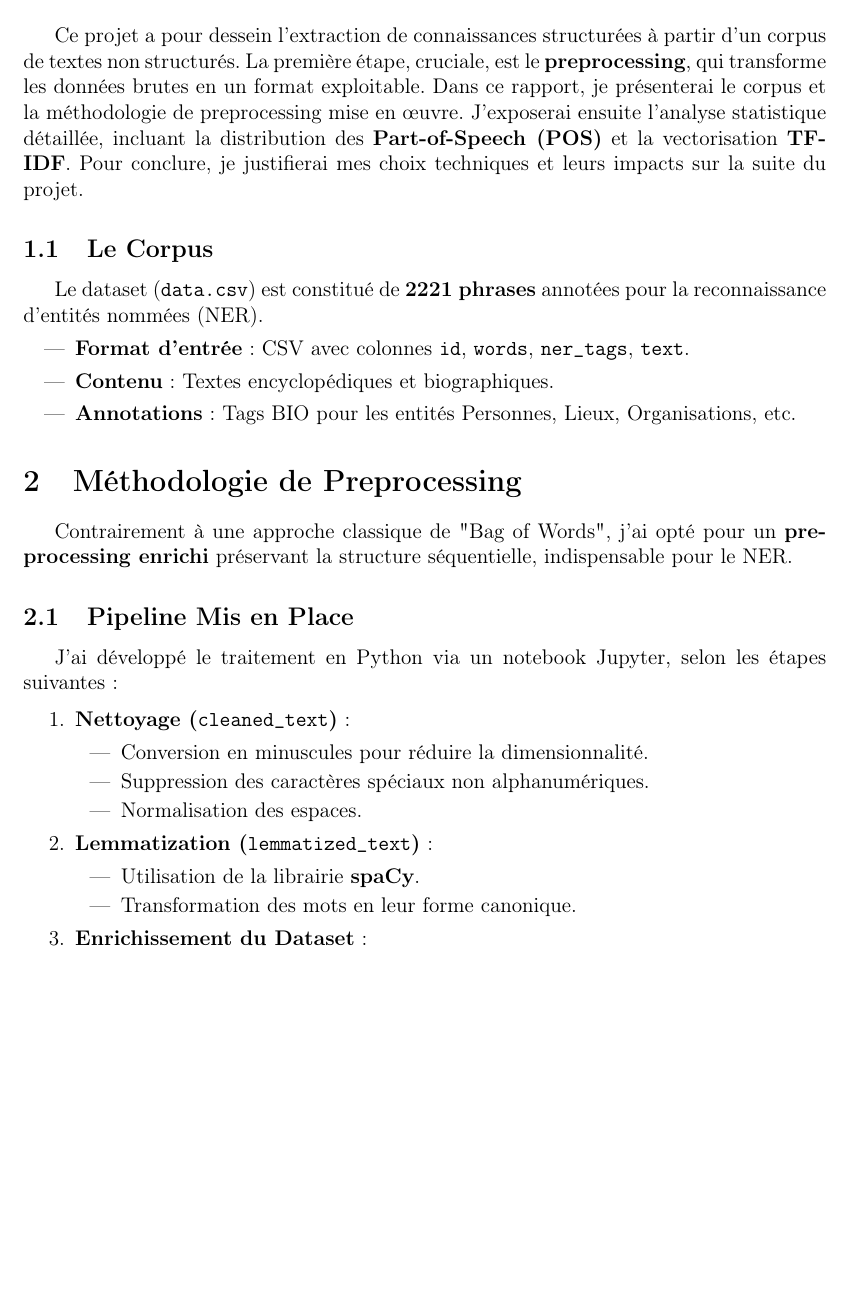
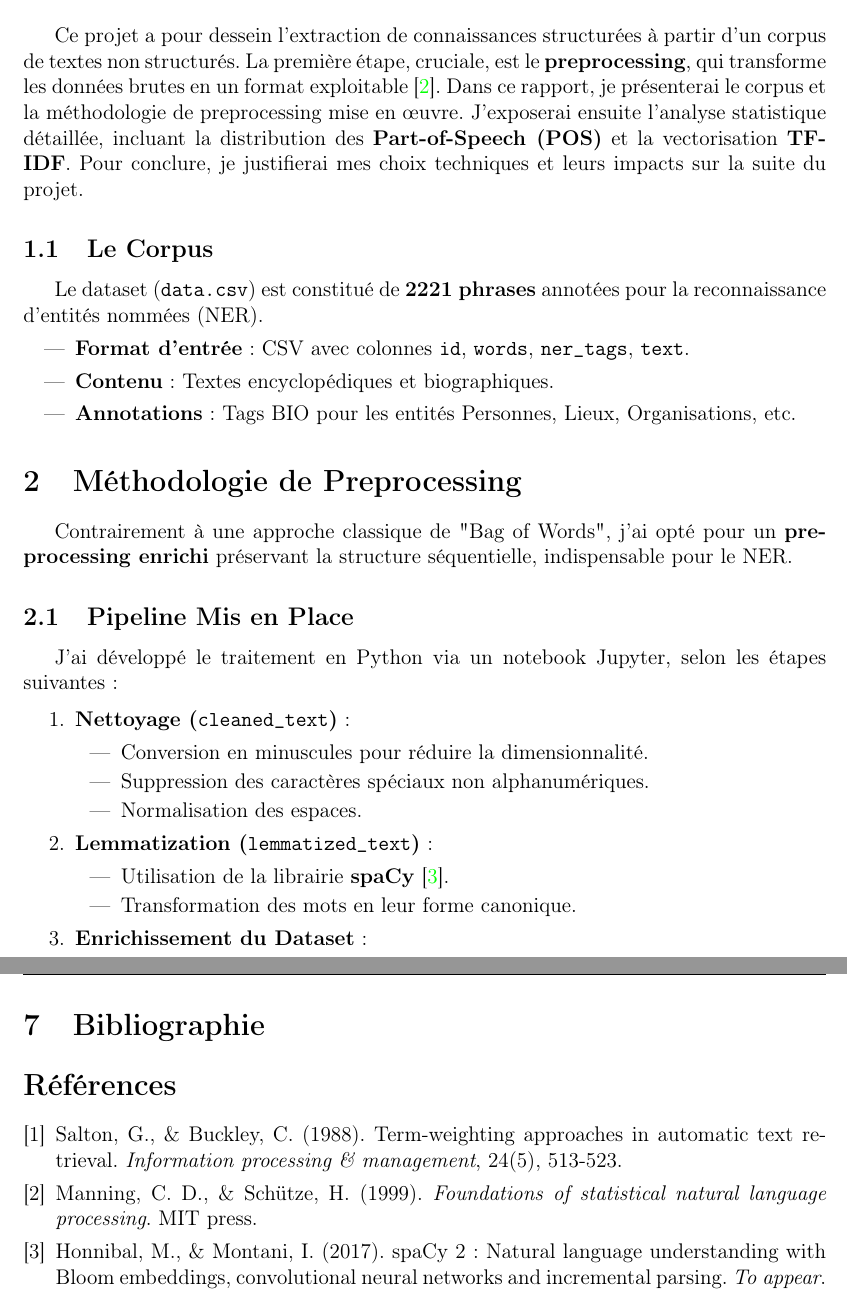
Before and after one commit to 635jack/Projet_Semantique_AB_BEM_FD_JG, a LaTeX document (Rapport_PartieA.tex): part of page 1 of 5 before the commit and two parts of pages 1 and 6 of 6 after it, the two joined at a grey line, cut so that both start at the same text, the shorter picture padded with empty space. Compiled offline with pdfLaTeX.

Commit message:
Add academic references to report

```diff
--- a/Rapport_PartieA.tex
+++ b/Rapport_PartieA.tex
@@ -59,7 +59,7 @@ Jacques Gastebois\\
 
 
 \section{Introduction}
-Ce projet a pour dessein l'extraction de connaissances structurées à partir d'un corpus de textes non structurés. La première étape, cruciale, est le \textbf{preprocessing}, qui transforme les données brutes en un format exploitable.
+Ce projet a pour dessein l'extraction de connaissances structurées à partir d'un corpus de textes non structurés. La première étape, cruciale, est le \textbf{preprocessing}, qui transforme les données brutes en un format exploitable \cite{manning99}.
 Dans ce rapport, je présenterai le corpus et la méthodologie de preprocessing mise en œuvre. J'exposerai ensuite l'analyse statistique détaillée, incluant la distribution des \textbf{Part-of-Speech (POS)} et la vectorisation \textbf{TF-IDF}. Pour conclure, je justifierai mes choix techniques et leurs impacts sur la suite du projet.
 
 \subsection{Le Corpus}
@@ -87,7 +87,7 @@ J'ai développé le traitement en Python via un notebook Jupyter, selon les éta
 
     \item \textbf{Lemmatization (\texttt{lemmatized\_text})} :
     \begin{itemize}
-        \item Utilisation de la librairie \textbf{spaCy}.
+        \item Utilisation de la librairie \textbf{spaCy} \cite{spacy17}.
         \item Transformation des mots en leur forme canonique.
     \end{itemize}
 
@@ -260,4 +260,18 @@ L'extraction de relations bénéficie de la lemmatization qui normalise les verb
 \section{Conclusion}
 En conclusion, je ne ferai qu'insister sur le fait que le preprocessing réalisé est un compromis entre réduction de bruit et préservation de l'information. Ce socle de données enrichi est robuste et adapté aux défis que j'aurai à relever par la suite : la reconnaissance fine d'entités et l'extraction de relations.
 
+\section{Bibliographie}
+\begin{thebibliography}{9}
+
+\bibitem{salton88}
+Salton, G., \& Buckley, C. (1988). Term-weighting approaches in automatic text retrieval. \textit{Information processing \& management}, 24(5), 513-523.
+
+\bibitem{manning99}
+Manning, C. D., \& Schütze, H. (1999). \textit{Foundations of statistical natural language processing}. MIT press.
+
+\bibitem{spacy17}
+Honnibal, M., \& Montani, I. (2017). spaCy 2: Natural language understanding with Bloom embeddings, convolutional neural networks and incremental parsing. \textit{To appear}.
+
+\end{thebibliography}
+
 \end{document}
```
Also changed, not shown: Rapport_PartieA.tex (2 more changed lines).
